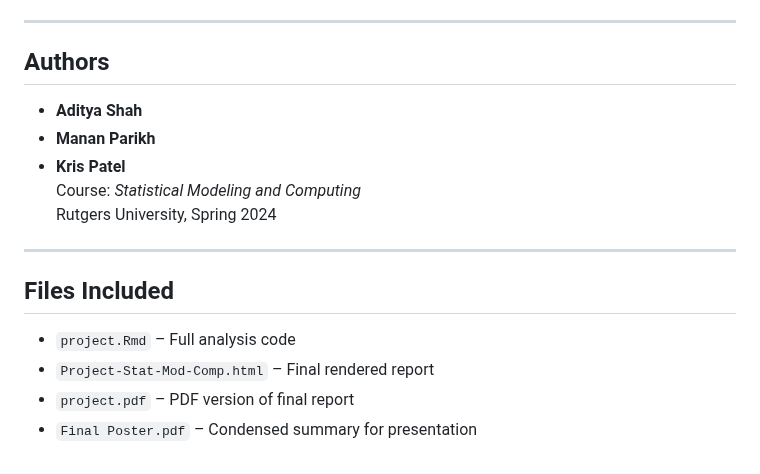
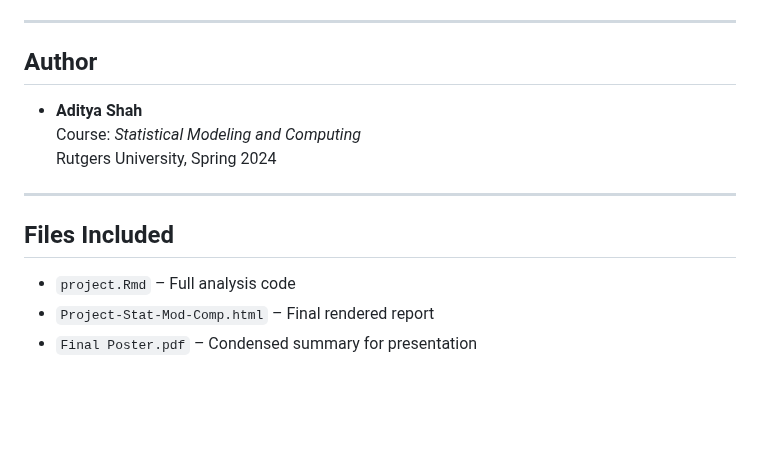
Before and after one commit to AdityaShah123/Causal-Impact-of-a-Growth-Mindset-Intervention, a Markdown page: README.md, the part around the change. Rendered like a GitHub page; blank space fills up the shorter version.

```diff
--- a/README.md
+++ b/README.md
@@ -109,11 +109,9 @@ All models consistently estimate the ATE to be approximately **0.41** — indica
 
 ---
 
-## Authors
+## Author
 
 - **Aditya Shah**
-- **Manan Parikh**
-- **Kris Patel**
 Course: *Statistical Modeling and Computing*
 Rutgers University, Spring 2024
 
@@ -123,5 +121,4 @@ Rutgers University, Spring 2024
 
 - `project.Rmd` – Full analysis code
 - `Project-Stat-Mod-Comp.html` – Final rendered report
-- `project.pdf` – PDF version of final report
 - `Final Poster.pdf` – Condensed summary for presentation
```
